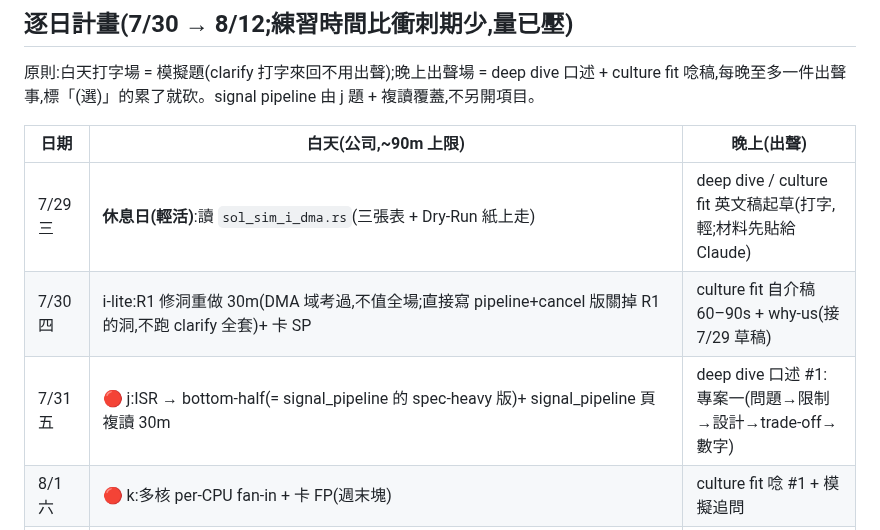
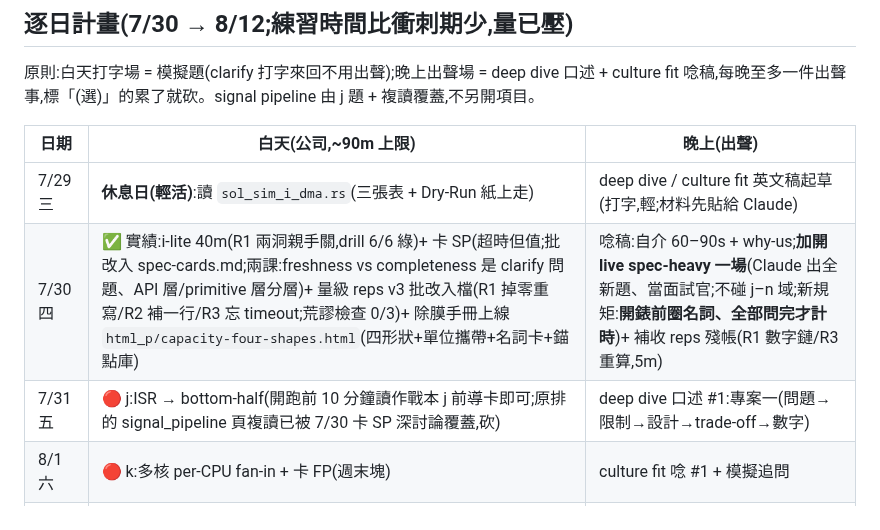
Before and after one commit to Rick9008/rust-low-level-systems-learning, a Markdown page: docs/interviews/README.md, the part around the change. Drawn GitHub-style.

Commit message:
docs: 7/30 收帳入日程表(i-lite/卡SP/量級reps批改/除膜手冊四項實績;晚上加開 live spec-heavy 一場+名詞先問新規)+ 7/31 白天砍 signal_pipeline 複讀(已被卡 SP 深討論覆蓋,改讀 j 前導卡 10m)

```diff
--- a/docs/interviews/README.md
+++ b/docs/interviews/README.md
@@ -51,8 +51,8 @@ R1 實測的題型:**長英文 spec(有洞)+ 一堆 provided API + 實作一個
 | 日期 | 白天(公司,~90m 上限) | 晚上(出聲) |
 |---|---|---|
 | 7/29 三 | **休息日(輕活)**:讀 `sol_sim_i_dma.rs`(三張表 + Dry-Run 紙上走) | deep dive / culture fit 英文稿起草(打字,輕;材料先貼給 Claude) |
-| 7/30 四 | i-lite:R1 修洞重做 30m(DMA 域考過,不值全場;直接寫 pipeline+cancel 版關掉 R1 的洞,不跑 clarify 全套)+ 卡 SP | culture fit 自介稿 60–90s + why-us(接 7/29 草稿) |
-| 7/31 五 | 🔴 j:ISR → bottom-half(= signal_pipeline 的 spec-heavy 版)+ signal_pipeline 頁複讀 30m | deep dive 口述 #1:專案一(問題→限制→設計→trade-off→數字) |
+| 7/30 四 | ✅ 實績:i-lite 40m(R1 兩洞親手關,drill 6/6 綠)+ 卡 SP(超時但值;批改入 spec-cards.md;兩課:freshness vs completeness 是 clarify 問題、API 層/primitive 層分層)+ 量級 reps v3 批改入檔(R1 掉零重寫/R2 補一行/R3 忘 timeout;荒謬檢查 0/3)+ 除膜手冊上線 `html_p/capacity-four-shapes.html`(四形狀+單位攜帶+名詞卡+錨點庫) | 唸稿:自介 60–90s + why-us;**加開 live spec-heavy 一場**(Claude 出全新題、當面試官;不碰 j–n 域;新規矩:**開錶前圈名詞、全部問完才計時**)+ 補收 reps 殘帳(R1 數字鏈/R3 重算,5m) |
+| 7/31 五 | 🔴 j:ISR → bottom-half(開跑前 10 分鐘讀作戰本 j 前導卡即可;原排的 signal_pipeline 頁複讀已被 7/30 卡 SP 深討論覆蓋,砍)| deep dive 口述 #1:專案一(問題→限制→設計→trade-off→數字) |
 | 8/1 六 | 🔴 k:多核 per-CPU fan-in + 卡 FP(週末塊) | culture fit 唸 #1 + 模擬追問 |
 | 8/2 日 | 🔴 l:MMIO command queue(HW-L 卡當 10m 前導)+ culture fit 三條故事(7/26)改英文稿 | deep dive 口述 #2 |
 | 8/3 一 | **sim m+n 認題輪**(7/29 加,用戶點名「上場前不能完全沒看過」:各 ~20m,Phase 1 冷讀 → ≥3 clarify 問 → 30 秒英文定界出聲 → state 表手寫;**m 加 15m 非計時骨架快寫**——R1 直系延伸、#2 命中率最高;全程不開 oracle/sol/參考測試,8/8–8/9 計時場保留改當執行練)+ 骨架默寫抽查 15m;認題卡 FR/TA/TQ 降選配讓位 | (選)clarify 句庫一類唸 3 遍 |
```
